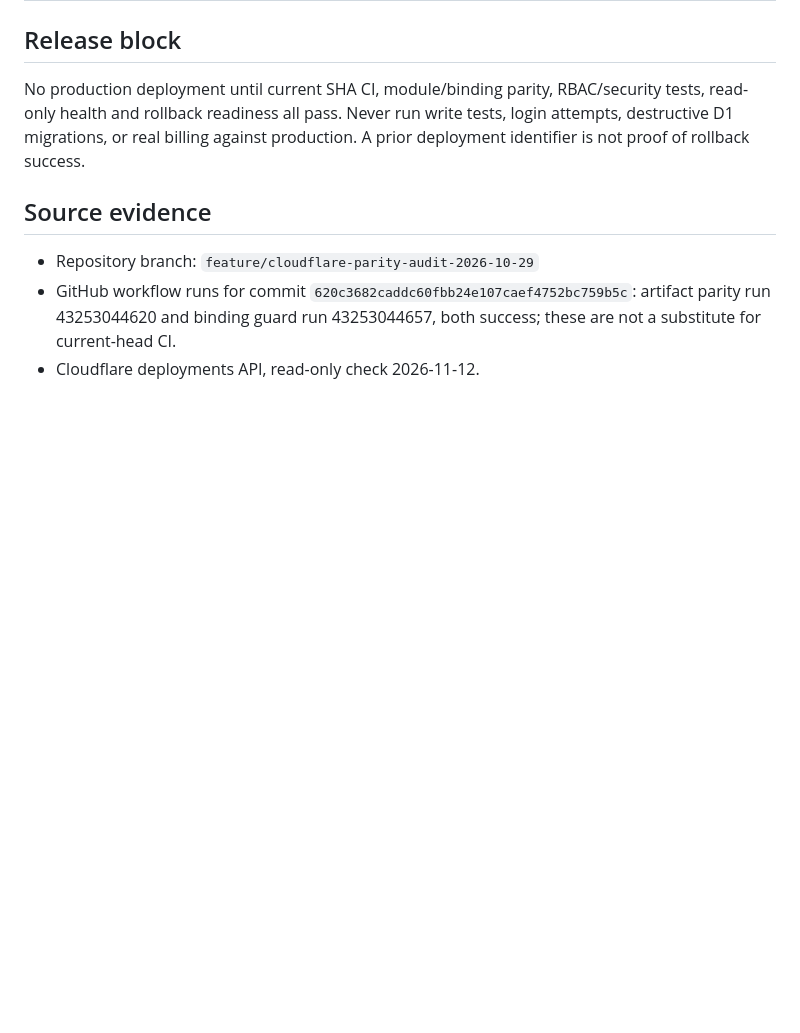
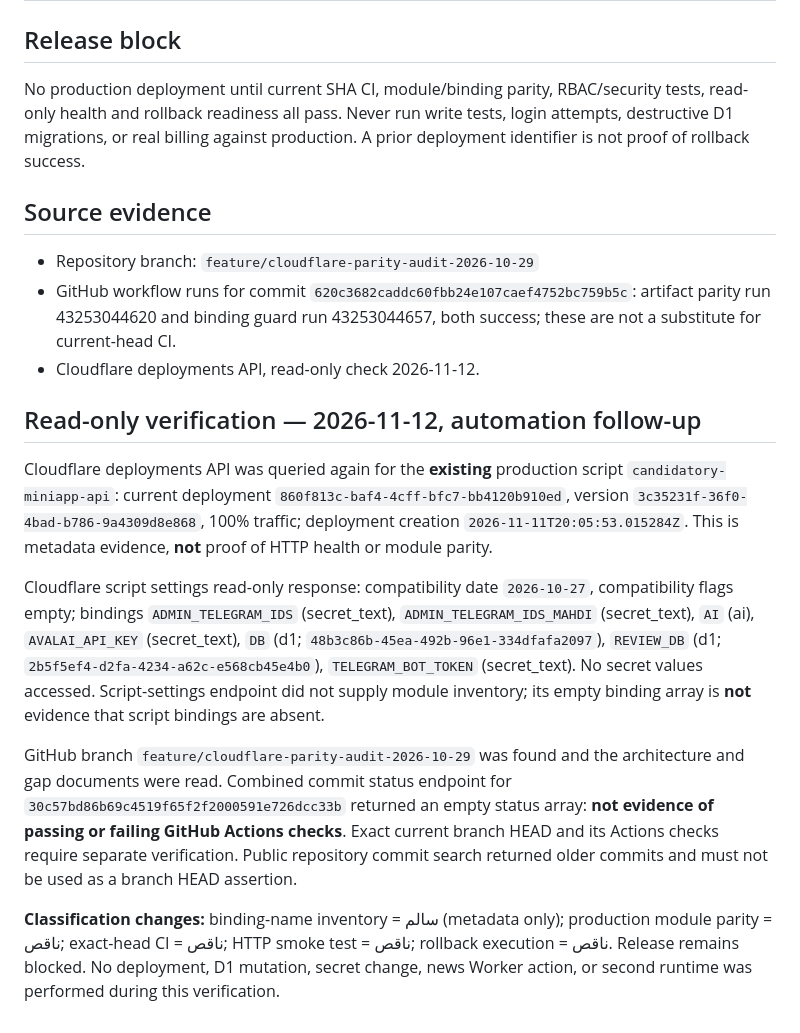
Before and after one commit to bahrammohamadi/telegram-bot-candidatory, a Markdown page: docs/architecture/PRODUCTION_GAP_MATRIX_2026-11-12.md, the part around the change. GitHub-like rendering; blank space fills up the shorter version.

Commit message:
docs: record fresh read-only production binding and deployment evidence

```diff
--- a/docs/architecture/PRODUCTION_GAP_MATRIX_2026-11-12.md
+++ b/docs/architecture/PRODUCTION_GAP_MATRIX_2026-11-12.md
@@ -30,3 +30,13 @@ No production deployment until current SHA CI, module/binding parity, RBAC/secur
 - Repository branch: `feature/cloudflare-parity-audit-2026-10-29`
 - GitHub workflow runs for commit `620c3682caddc60fbb24e107caef4752bc759b5c`: artifact parity run 43253044620 and binding guard run 43253044657, both success; these are not a substitute for current-head CI.
 - Cloudflare deployments API, read-only check 2026-11-12.
+
+## Read-only verification — 2026-11-12, automation follow-up
+
+Cloudflare deployments API was queried again for the **existing** production script `candidatory-miniapp-api`: current deployment `860f813c-baf4-4cff-bfc7-bb4120b910ed`, version `3c35231f-36f0-4bad-b786-9a4309d8e868`, 100% traffic; deployment creation `2026-11-11T20:05:53.015284Z`. This is metadata evidence, **not** proof of HTTP health or module parity.
+
+Cloudflare script settings read-only response: compatibility date `2026-10-27`, compatibility flags empty; bindings `ADMIN_TELEGRAM_IDS` (secret_text), `ADMIN_TELEGRAM_IDS_MAHDI` (secret_text), `AI` (ai), `AVALAI_API_KEY` (secret_text), `DB` (d1; `48b3c86b-45ea-492b-96e1-334dfafa2097`), `REVIEW_DB` (d1; `2b5f5ef4-d2fa-4234-a62c-e568cb45e4b0`), `TELEGRAM_BOT_TOKEN` (secret_text). No secret values accessed. Script-settings endpoint did not supply module inventory; its empty binding array is **not** evidence that script bindings are absent.
+
+GitHub branch `feature/cloudflare-parity-audit-2026-10-29` was found and the architecture and gap documents were read. Combined commit status endpoint for `30c57bd86b69c4519f65f2f2000591e726dcc33b` returned an empty status array: **not evidence of passing or failing GitHub Actions checks**. Exact current branch HEAD and its Actions checks require separate verification. Public repository commit search returned older commits and must not be used as a branch HEAD assertion.
+
+**Classification changes:** binding-name inventory = سالم (metadata only); production module parity = ناقص; exact-head CI = ناقص; HTTP smoke test = ناقص; rollback execution = ناقص. Release remains blocked. No deployment, D1 mutation, secret change, news Worker action, or second runtime was performed during this verification.
```
